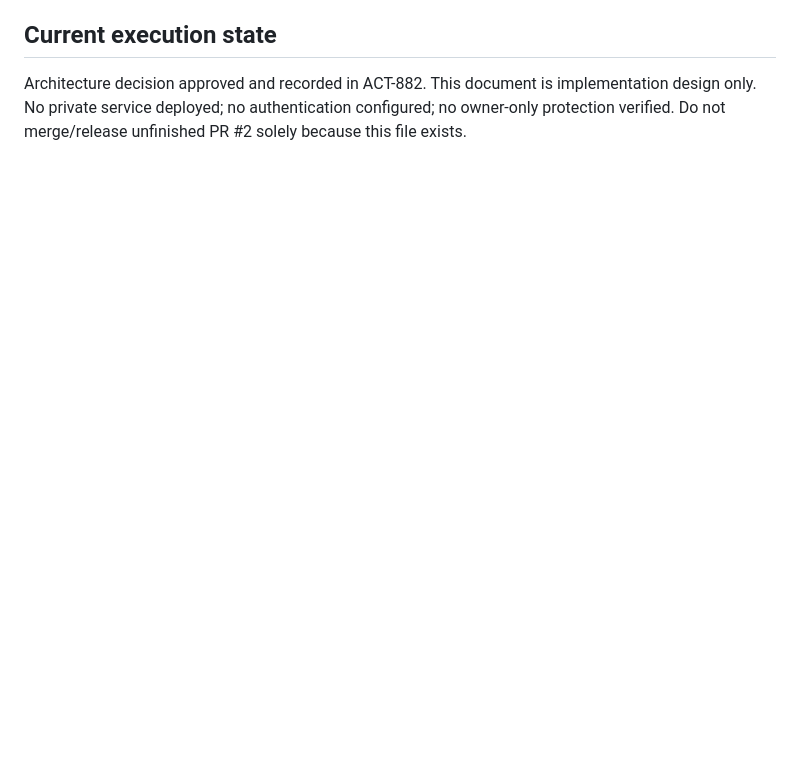
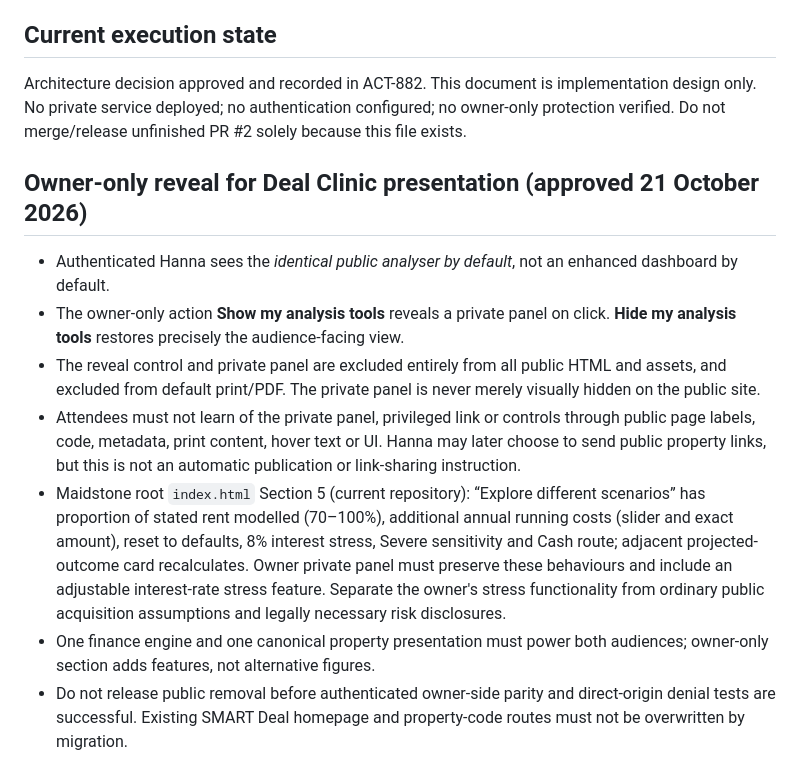
Before and after one commit to inspiredhunter-hq/propertykickstart-investor-analyse, a Markdown page: docs/ACT-882-public-private-access.md, the part around the change. Rendered like a GitHub page; blank space fills up the shorter version.

Commit message:
ACT-882: require click-to-reveal owner tools and unchanged audience demonstration

```diff
--- a/docs/ACT-882-public-private-access.md
+++ b/docs/ACT-882-public-private-access.md
@@ -29,3 +29,13 @@ Deal Clinic attendees and all public viewers get the exact same public investor
 
 ## Current execution state
 Architecture decision approved and recorded in ACT-882. This document is implementation design only. No private service deployed; no authentication configured; no owner-only protection verified. Do not merge/release unfinished PR #2 solely because this file exists.
+
+## Owner-only reveal for Deal Clinic presentation (approved 21 October 2026)
+
+- Authenticated Hanna sees the *identical public analyser by default*, not an enhanced dashboard by default.
+- The owner-only action **Show my analysis tools** reveals a private panel on click. **Hide my analysis tools** restores precisely the audience-facing view.
+- The reveal control and private panel are excluded entirely from all public HTML and assets, and excluded from default print/PDF. The private panel is never merely visually hidden on the public site.
+- Attendees must not learn of the private panel, privileged link or controls through public page labels, code, metadata, print content, hover text or UI. Hanna may later choose to send public property links, but this is not an automatic publication or link-sharing instruction.
+- Maidstone root `index.html` Section 5 (current repository): “Explore different scenarios” has proportion of stated rent modelled (70–100%), additional annual running costs (slider and exact amount), reset to defaults, 8% interest stress, Severe sensitivity and Cash route; adjacent projected-outcome card recalculates. Owner private panel must preserve these behaviours and include an adjustable interest-rate stress feature. Separate the owner's stress functionality from ordinary public acquisition assumptions and legally necessary risk disclosures.
+- One finance engine and one canonical property presentation must power both audiences; owner-only section adds features, not alternative figures.
+- Do not release public removal before authenticated owner-side parity and direct-origin denial tests are successful. Existing SMART Deal homepage and property-code routes must not be overwritten by migration.
```
